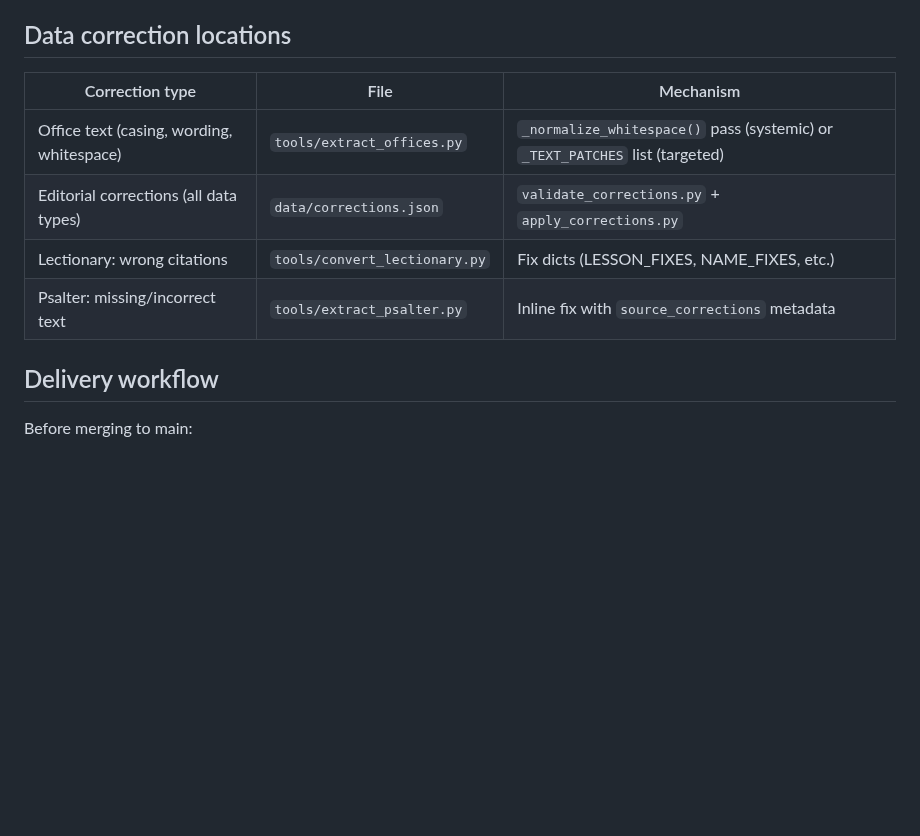
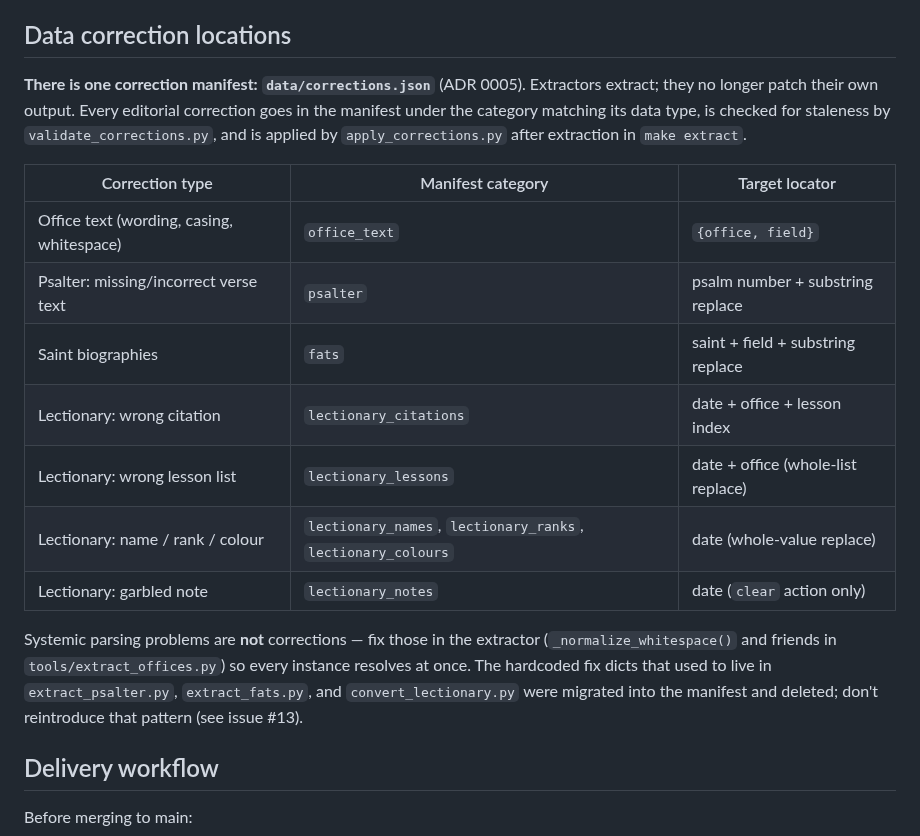
Before and after one commit to astaticvoid/pwc-office, a Markdown page: AGENTS.md, the part around the change. Drawn GitHub-style; blank space fills up the shorter version.

Commit message:
docs: correct stale data-correction table and flag CORRECTNESS.md as historical
Three of the table's four rows described mechanisms deleted when corrections
consolidated into data/corrections.json (issue #13): _TEXT_PATCHES, the
convert_lectionary.py fix dicts, and extract_psalter.py inline fixes. Replaced
with the actual manifest categories, and made the extractor/manifest split
explicit so the deleted pattern doesn't get reintroduced.

CORRECTNESS.md frames its findings in terms of the pdftotext oracle and
_DIVINE_FIXES, both since removed; ADR 0011 already noted it had gone stale.
Flagged in the header rather than rewriting a June 2026 audit record.

Co-Authored-By: Claude Opus 5 <noreply@anthropic.com>

```diff
--- a/AGENTS.md
+++ b/AGENTS.md
@@ -196,12 +196,19 @@ All task tracking lives in [GitHub Issues](https://github.com/astaticvoid/pwc-of
 
 ## Data correction locations
 
-| Correction type | File | Mechanism |
-|----------------|------|-----------|
-| Office text (casing, wording, whitespace) | `tools/extract_offices.py` | `_normalize_whitespace()` pass (systemic) or `_TEXT_PATCHES` list (targeted) |
-| Editorial corrections (all data types) | `data/corrections.json` | `validate_corrections.py` + `apply_corrections.py` |
-| Lectionary: wrong citations | `tools/convert_lectionary.py` | Fix dicts (LESSON_FIXES, NAME_FIXES, etc.) |
-| Psalter: missing/incorrect text | `tools/extract_psalter.py` | Inline fix with `source_corrections` metadata |
+**There is one correction manifest: `data/corrections.json`** (ADR 0005). Extractors extract; they no longer patch their own output. Every editorial correction goes in the manifest under the category matching its data type, is checked for staleness by `validate_corrections.py`, and is applied by `apply_corrections.py` after extraction in `make extract`.
+
+| Correction type | Manifest category | Target locator |
+|----------------|-------------------|----------------|
+| Office text (wording, casing, whitespace) | `office_text` | `{office, field}` |
+| Psalter: missing/incorrect verse text | `psalter` | psalm number + substring replace |
+| Saint biographies | `fats` | saint + field + substring replace |
+| Lectionary: wrong citation | `lectionary_citations` | date + office + lesson index |
+| Lectionary: wrong lesson list | `lectionary_lessons` | date + office (whole-list replace) |
+| Lectionary: name / rank / colour | `lectionary_names`, `lectionary_ranks`, `lectionary_colours` | date (whole-value replace) |
+| Lectionary: garbled note | `lectionary_notes` | date (`clear` action only) |
+
+Systemic parsing problems are **not** corrections — fix those in the extractor (`_normalize_whitespace()` and friends in `tools/extract_offices.py`) so every instance resolves at once. The hardcoded fix dicts that used to live in `extract_psalter.py`, `extract_fats.py`, and `convert_lectionary.py` were migrated into the manifest and deleted; don't reintroduce that pattern (see issue #13).
 
 ## Delivery workflow
 
```
Also changed, not shown: docs/CORRECTNESS.md (+2 -0 lines).
